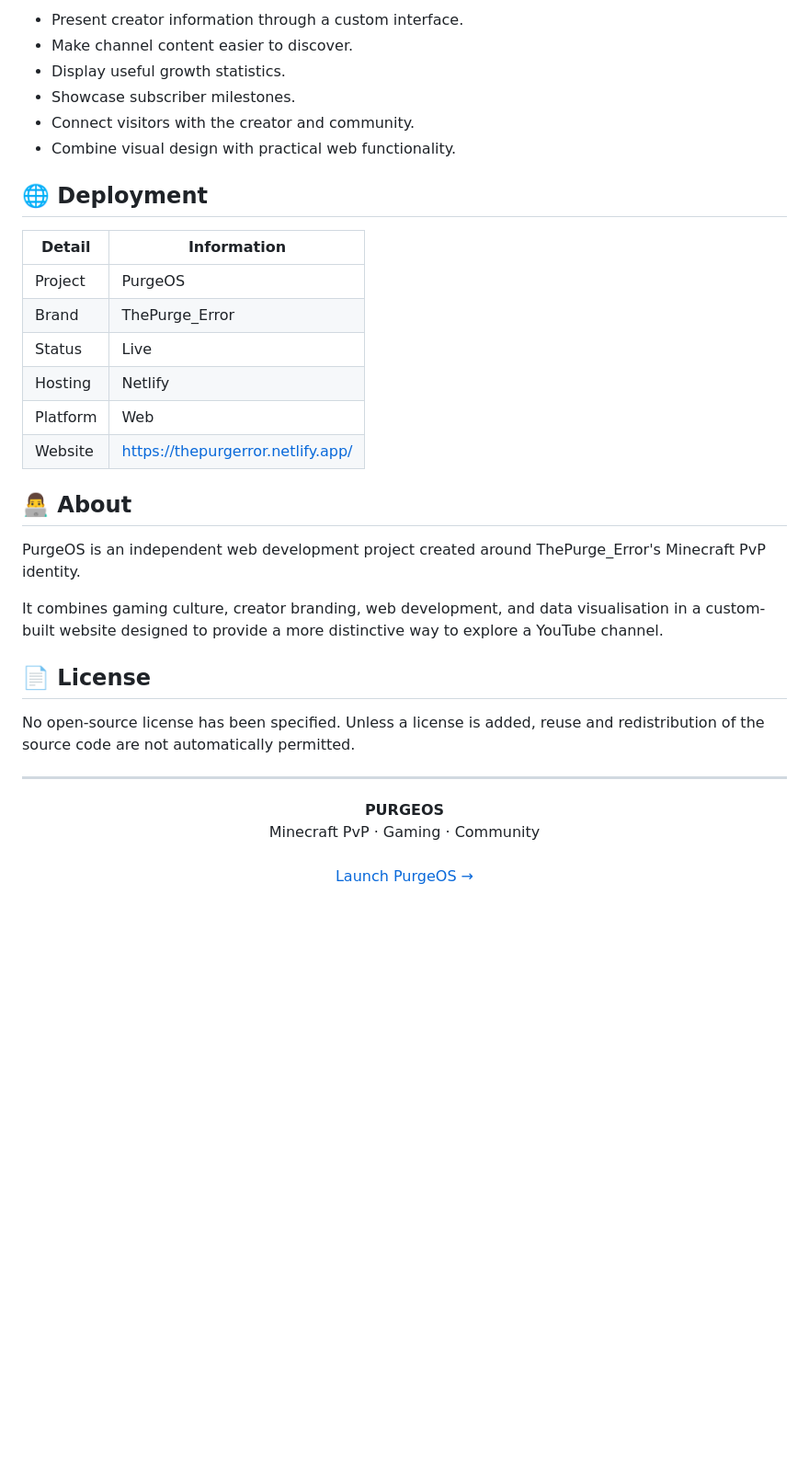
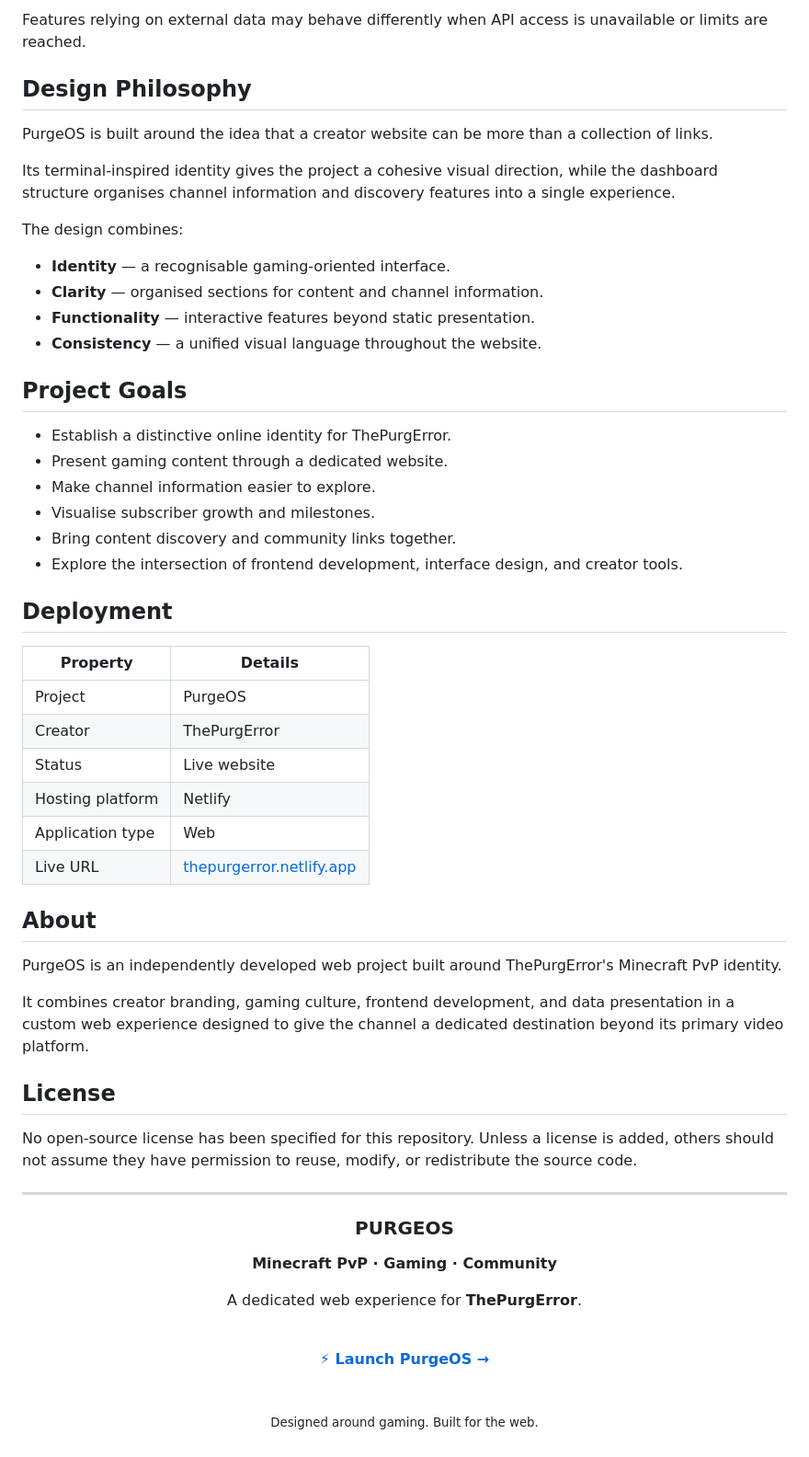
Before and after one commit to thepurgerror/PurgeOs, a Markdown page: README.md, the part around one of its changes. Shown at 92% size. Rendered like a GitHub page; blank space fills up the shorter version.

```diff
--- a/README.md
+++ b/README.md
@@ -123,37 +160,65 @@ The project aims to:
 
-- Present creator information through a custom interface.
-- Make channel content easier to discover.
-- Display useful growth statistics.
-- Showcase subscriber milestones.
-- Connect visitors with the creator and community.
-- Combine visual design with practical web functionality.
+Features relying on external data may behave differently when API access is unavailable or limits are reached.
 
-## 🌐 Deployment
+## Design Philosophy
 
-| Detail | Information |
+PurgeOS is built around the idea that a creator website can be more than a collection of links.
+
+Its terminal-inspired identity gives the project a cohesive visual direction, while the dashboard structure organises channel information and discovery features into a single experience.
+
+The design combines:
+
+- **Identity** — a recognisable gaming-oriented interface.
+- **Clarity** — organised sections for content and channel information.
+- **Functionality** — interactive features beyond static presentation.
+- **Consistency** — a unified visual language throughout the website.
+
+## Project Goals
+
+- Establish a distinctive online identity for ThePurgError.
+- Present gaming content through a dedicated website.
+- Make channel information easier to explore.
+- Visualise subscriber growth and milestones.
+- Bring content discovery and community links together.
+- Explore the intersection of frontend development, interface design, and creator tools.
+
+## Deployment
+
+| Property | Details |
 |---|---|
 | Project | PurgeOS |
-| Brand | ThePurge_Error |
-| Status | Live |
-| Hosting | Netlify |
-| Platform | Web |
-| Website | https://thepurgerror.netlify.app/ |
+| Creator | ThePurgError |
+| Status | Live website |
+| Hosting platform | Netlify |
+| Application type | Web |
+| Live URL | [thepurgerror.netlify.app](https://thepurgerror.netlify.app/) |
 
-## 👨‍💻 About
+## About
 
-PurgeOS is an independent web development project created around ThePurge_Error's Minecraft PvP identity.
+PurgeOS is an independently developed web project built around ThePurgError's Minecraft PvP identity.
 
-It combines gaming culture, creator branding, web development, and data visualisation in a custom-built website designed to provide a more distinctive way to explore a YouTube channel.
+It combines creator branding, gaming culture, frontend development, and data presentation in a custom web experience designed to give the channel a dedicated destination beyond its primary video platform.
 
-## 📄 License
+## License
 
-No open-source license has been specified. Unless a license is added, reuse and redistribution of the source code are not automatically permitted.
+No open-source license has been specified for this repository. Unless a license is added, others should not assume they have permission to reuse, modify, or redistribute the source code.
 
 ---
 
-<p align="center">
-  <strong>PURGEOS</strong><br>
-  Minecraft PvP · Gaming · Community
-  <br><br>
-  <a href="https://thepurgerror.netlify.app/">Launch PurgeOS →</a>
-</p>
+<div align="center">
+
+### PURGEOS
+
+**Minecraft PvP · Gaming · Community**
+
+A dedicated web experience for **ThePurgError**.
+
+<br>
+
+[**⚡ Launch PurgeOS →**](https://thepurgerror.netlify.app/)
+
+<br>
+
+<sub>Designed around gaming. Built for the web.</sub>
+
+</div>
```
Also changed, not shown: other parts of README.md (+108 -71 lines).
